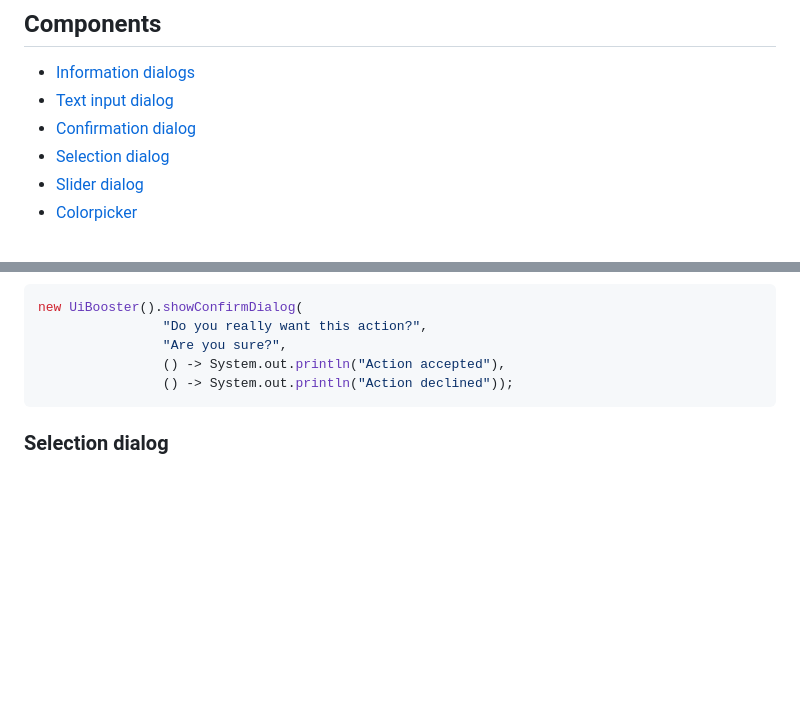
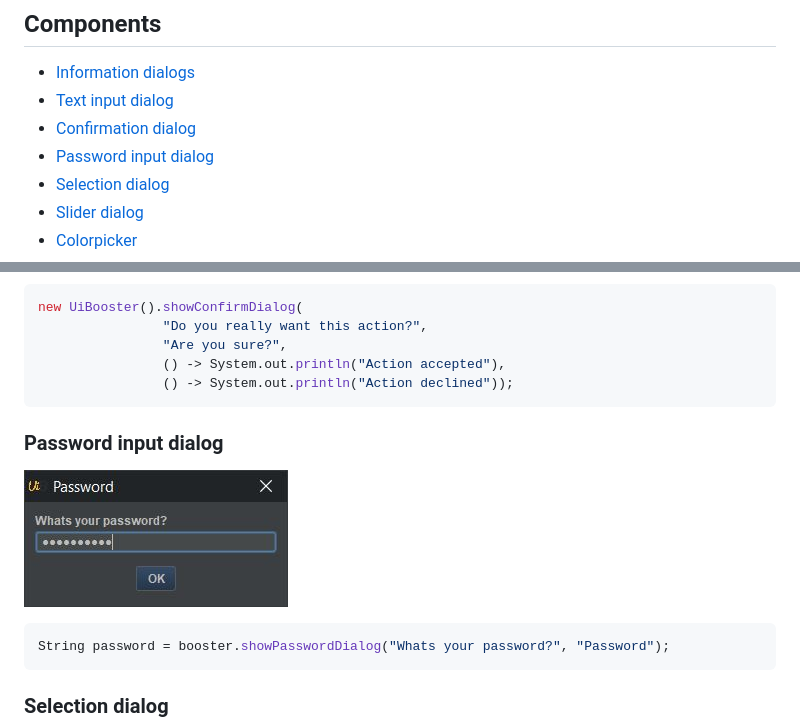
Before and after one commit to Milchreis/UiBooster, a Markdown page: README.md, 2 parts joined by grey strips. Drawn GitHub-style; pictures changed too: screenshots/password.jpg (added); blank space fills up the shorter version.

Commit message:
Adds password input dialog (#2)

````diff
--- a/README.md
+++ b/README.md
@@ -20,6 +20,7 @@ If you like this project, and you want to keep me awake 🤪
  - [Information dialogs](#information-dialogs)
  - [Text input dialog](#text-input-dialog)
  - [Confirmation dialog](#confirmation-dialog)
+ - [Password input dialog](#password-input-dialog)
  - [Selection dialog](#selection-dialog)
  - [Slider dialog](#slider-dialog)
  - [Colorpicker](#colorpicker)
@@ -63,6 +64,12 @@ new UiBooster().showConfirmDialog(
                 "Are you sure?",
                 () -> System.out.println("Action accepted"),
                 () -> System.out.println("Action declined"));
+```
+
+### Password input dialog
+![screenshot password dialog](https://github.com/Milchreis/UiBooster/blob/master/screenshots/password.jpg?raw=true)
+```java
+String password = booster.showPasswordDialog("Whats your password?", "Password");
 ```
 
 ### Selection dialog
````
Also changed, not shown: 3 other files.
